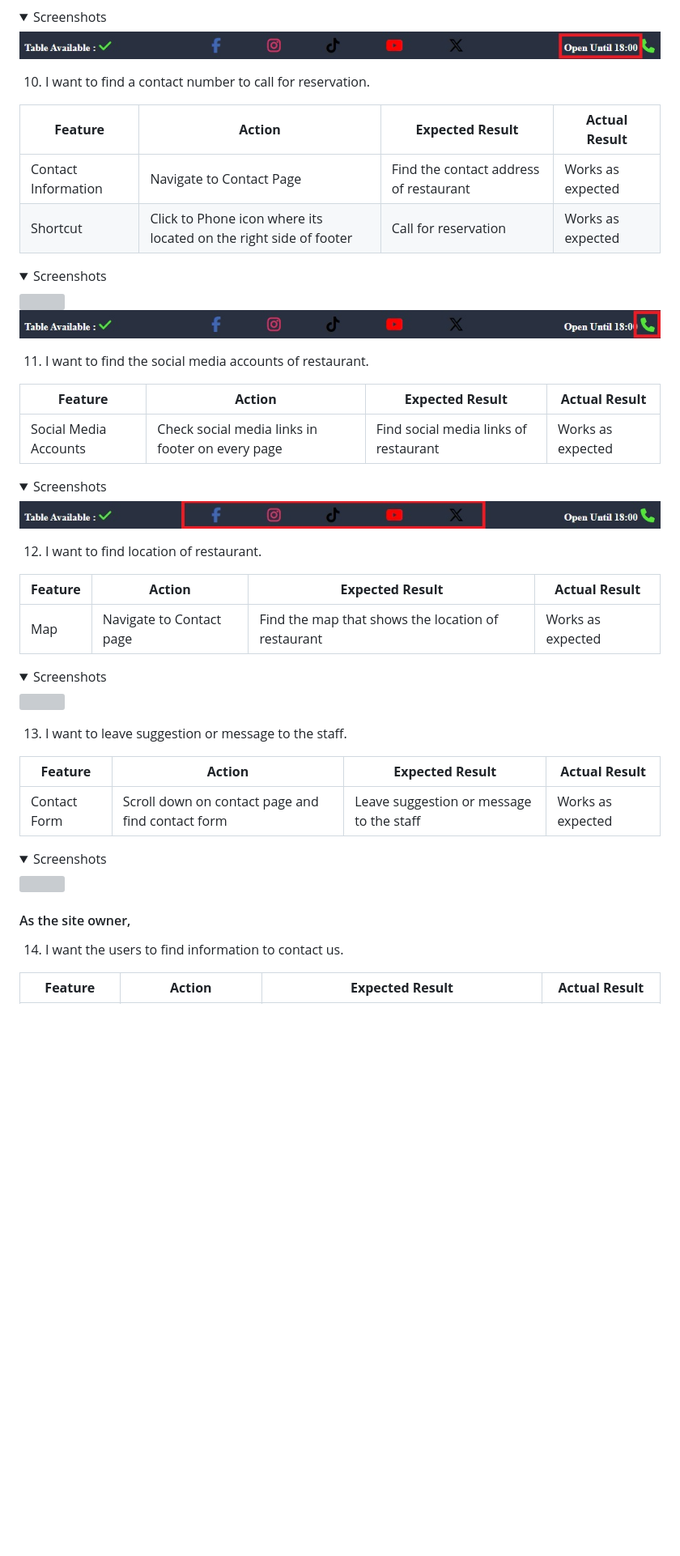
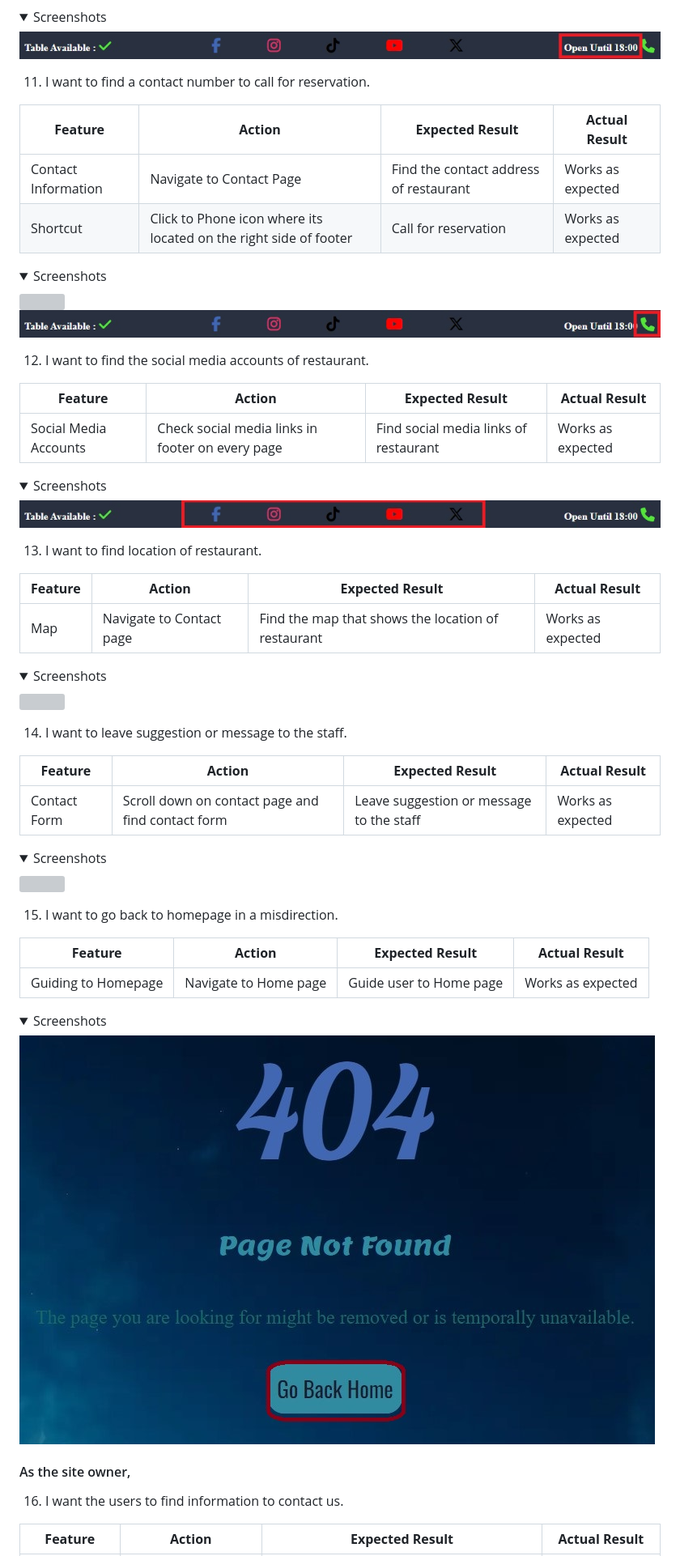
Before and after one commit to oguzhanakca/pp1-restaurant, a Markdown page: README.md, the part around the change printed below. Shown: that part at 81% size. Rendered like a GitHub page; pictures changed too: docs/user-story-test/user-story-404.jpg (added); folded sections open; blank space fills up the shorter version; grey boxes are pictures that could not be loaded.

Commit message:
404 informations added, project completed

```diff
--- a/README.md
+++ b/README.md
@@ -434,7 +473,7 @@ The website was tested on the following browsers:
 <img src="docs/user-story-test/user-story-footer-work-hours.jpg">
 </details>
 
-10. I want to find a contact number to call for reservation.
+11. I want to find a contact number to call for reservation.
 
 | **Feature**         | **Action**                                                        | **Expected Result**                    | **Actual Result** |
 | ------------------- | ----------------------------------------------------------------- | -------------------------------------- | ----------------- |
@@ -446,7 +485,7 @@ The website was tested on the following browsers:
 <img src="docs/user-story-test/user-story-contact-call.jpg">
 </details>
 
-11. I want to find the social media accounts of restaurant.
+12. I want to find the social media accounts of restaurant.
 
 | **Feature**           | **Action**                                       | **Expected Result**                   | **Actual Result** |
 | --------------------- | ------------------------------------------------ | ------------------------------------- | ----------------- |
@@ -456,7 +495,7 @@ The website was tested on the following browsers:
 <img src="docs/user-story-test/user-story-footer-social-media.jpg">
 </details>
 
-12. I want to find location of restaurant.
+13. I want to find location of restaurant.
 
 | **Feature** | **Action**               | **Expected Result**                                | **Actual Result** |
 | ----------- | ------------------------ | -------------------------------------------------- | ----------------- |
@@ -466,7 +505,7 @@ The website was tested on the following browsers:
 <img src="docs/user-story-test/user-story-map.jpg">
 </details>
 
-13. I want to leave suggestion or message to the staff.
+14. I want to leave suggestion or message to the staff.
 
 | **Feature**  | **Action**                                        | **Expected Result**                      | **Actual Result** |
 | ------------ | ------------------------------------------------- | ---------------------------------------- | ----------------- |
@@ -476,9 +515,19 @@ The website was tested on the following browsers:
 <img src="docs/user-story-test/user-story-contact-form.jpg">
 </details>
 
+15. I want to go back to homepage in a misdirection.
+
+| **Feature**         | **Action**            | **Expected Result**     | **Actual Result** |
+| ------------------- | --------------------- | ----------------------- | ----------------- |
+| Guiding to Homepage | Navigate to Home page | Guide user to Home page | Works as expected |
+
+<details><summary>Screenshots</summary>
+<img src="docs/user-story-test/user-story-404.jpg">
+</details>
+
 #### As the site owner,
 
-14. I want the users to find information to contact us.
+16. I want the users to find information to contact us.
 
 | **Feature**   | **Action**               | **Expected Result**                                    | **Actual Result** |
 | ------------- | ------------------------ | ------------------------------------------------------ | ----------------- |
```
Also changed, not shown: other parts of README.md (+75 -26 lines), docs/features/feature-404.jpg (added), docs/validation/html-validate-404.jpg (added), docs/validation/wave-accessibility-404.jpg (added), docs/wireframes/404-wireframe.jpg (added).
